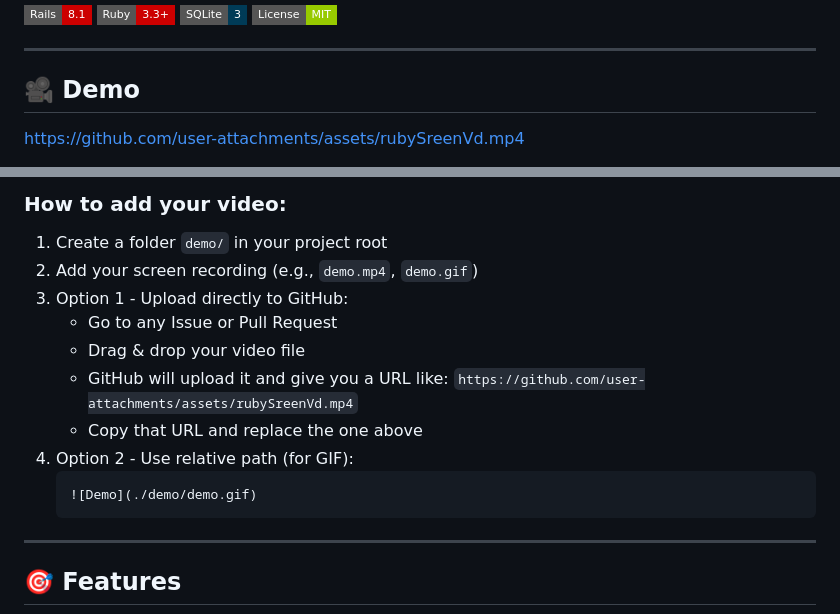
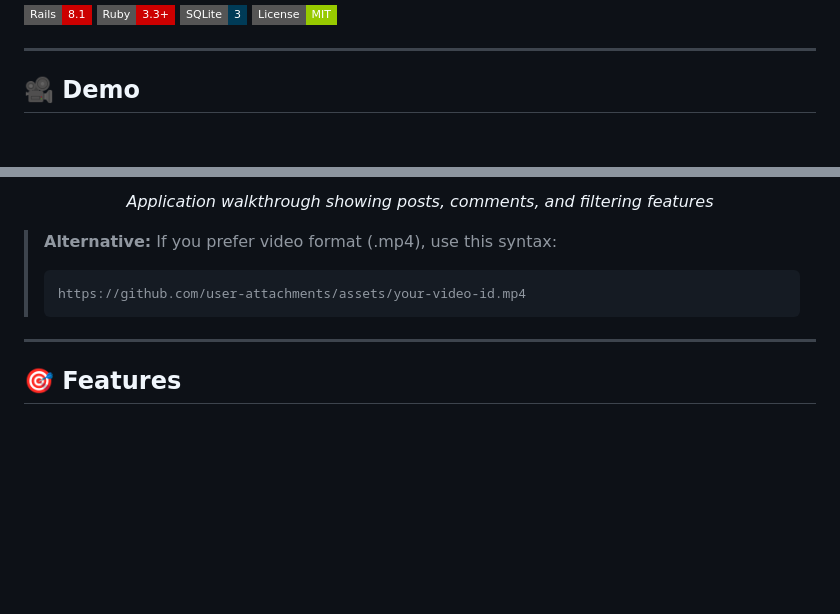
Before and after one commit to ManaR-Rch/Ruby_blog_CRUD, a Markdown page: README.md, 2 parts joined by grey strips. Rendered like a GitHub page; badges without logos; blank space fills up the shorter version.

````diff
--- a/README.md
+++ b/README.md
@@ -11,5 +11,5 @@ A modern Rails blog application built step-by-step with Posts, Users, Comments,
 
 ## 🎥 Demo
 
-https://github.com/user-attachments/assets/rubySreenVd.mp4
+<div align="center">
 
@@ -17,16 +17,12 @@ https://github.com/user-attachments/assets/rubySreenVd.mp4
 
-### How to add your video:
-1. Create a folder `demo/` in your project root
-2. Add your screen recording (e.g., `demo.mp4`, `demo.gif`)
-3. Option 1 - Upload directly to GitHub:
-   - Go to any Issue or Pull Request
-   - Drag & drop your video file
-   - GitHub will upload it and give you a URL like: `https://github.com/user-attachments/assets/rubySreenVd.mp4`
-   - Copy that URL and replace the one above
-4. Option 2 - Use relative path (for GIF):
-   ```markdown
-   ![Demo](./demo/demo.gif)
-   ```
+*Application walkthrough showing posts, comments, and filtering features*
+
+</div>
+
+> **Alternative:** If you prefer video format (.mp4), use this syntax:
+> ```markdown
+> https://github.com/user-attachments/assets/your-video-id.mp4
+> ```
 
 ---
 
````
Also changed, not shown: other parts of README.md (+1 -1 lines).
